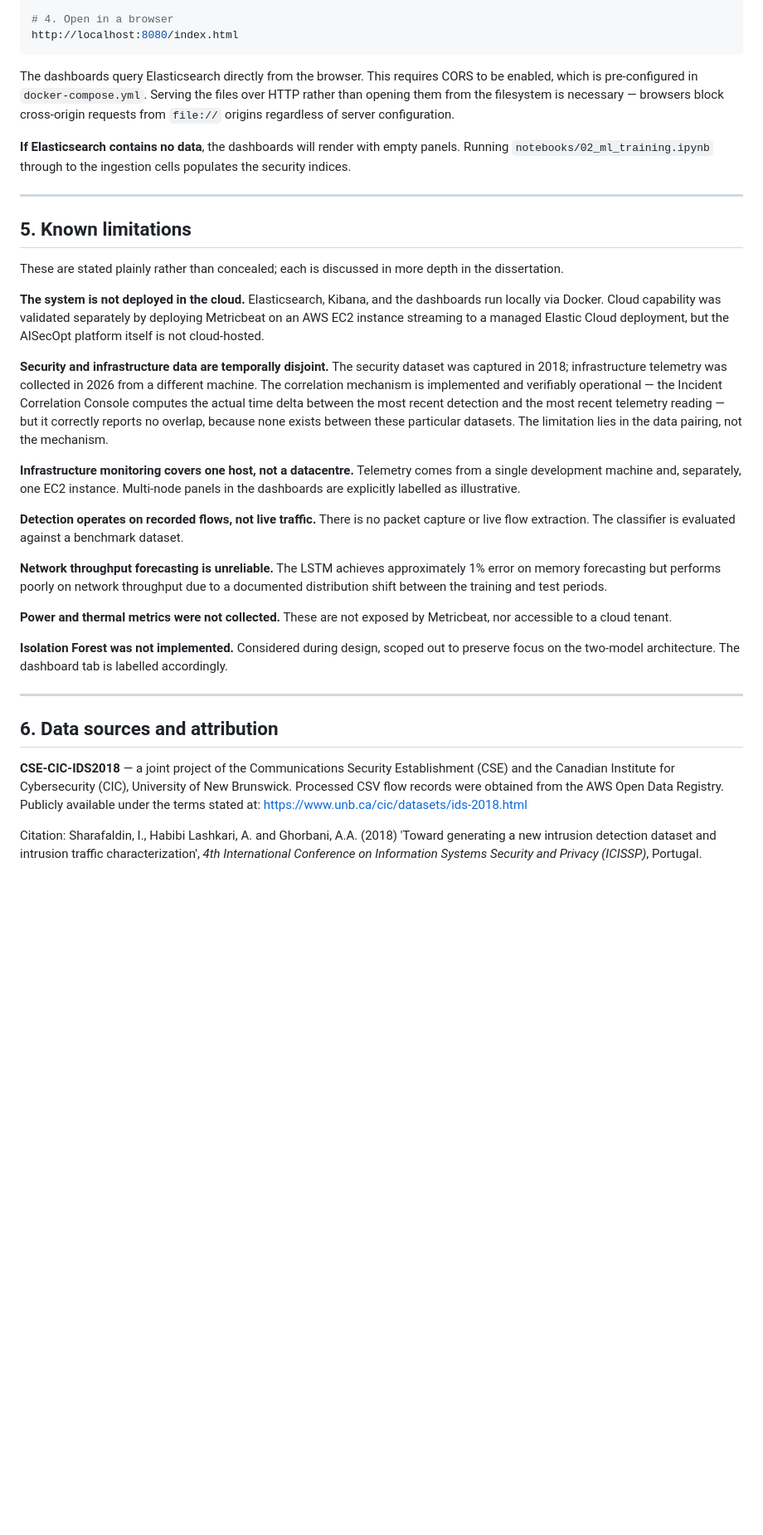
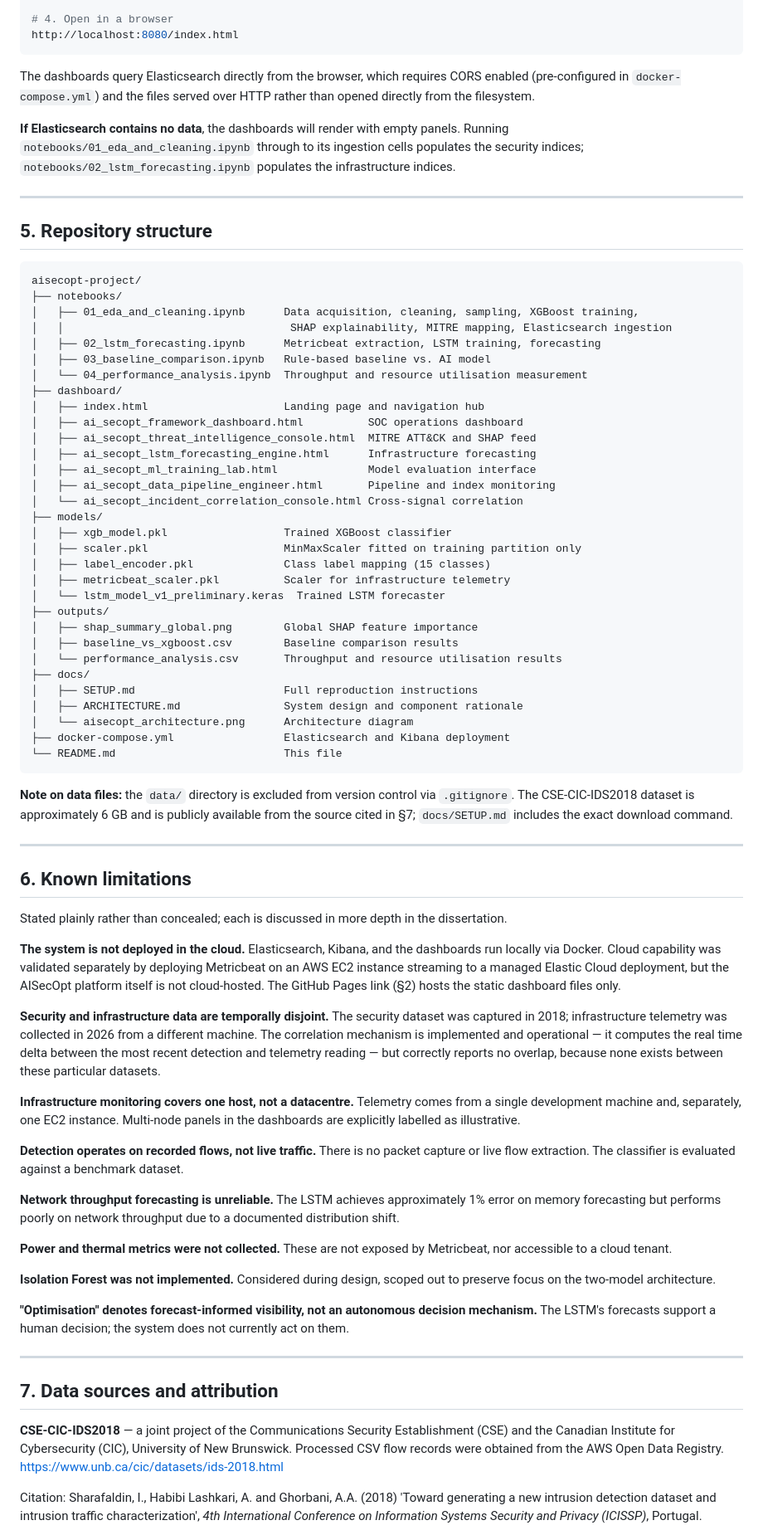
Before and after one commit to teebee09/aisecopt-project, a Markdown page: README.md, the part around one of its changes. Shown at 83% size. GitHub-like rendering; blank space fills up the shorter version.

````diff
--- a/README.md
+++ b/README.md
@@ -98,35 +70,77 @@ python -m http.server 8080
 http://localhost:8080/index.html
 ```
 
-The dashboards query Elasticsearch directly from the browser. This requires CORS to be enabled, which is pre-configured in `docker-compose.yml`. Serving the files over HTTP rather than opening them from the filesystem is necessary — browsers block cross-origin requests from `file://` origins regardless of server configuration.
+The dashboards query Elasticsearch directly from the browser, which requires CORS enabled (pre-configured in `docker-compose.yml`) and the files served over HTTP rather than opened directly from the filesystem.
 
-**If Elasticsearch contains no data**, the dashboards will render with empty panels. Running `notebooks/02_ml_training.ipynb` through to the ingestion cells populates the security indices.
+**If Elasticsearch contains no data**, the dashboards will render with empty panels. Running `notebooks/01_eda_and_cleaning.ipynb` through to its ingestion cells populates the security indices; `notebooks/02_lstm_forecasting.ipynb` populates the infrastructure indices.
 
 ---
 
-## 5. Known limitations
+## 5. Repository structure
 
-These are stated plainly rather than concealed; each is discussed in more depth in the dissertation.
+```
+aisecopt-project/
+├── notebooks/
+│   ├── 01_eda_and_cleaning.ipynb      Data acquisition, cleaning, sampling, XGBoost training,
+│   │                                   SHAP explainability, MITRE mapping, Elasticsearch ingestion
+│   ├── 02_lstm_forecasting.ipynb      Metricbeat extraction, LSTM training, forecasting
+│   ├── 03_baseline_comparison.ipynb   Rule-based baseline vs. AI model
+│   └── 04_performance_analysis.ipynb  Throughput and resource utilisation measurement
+├── dashboard/
+│   ├── index.html                     Landing page and navigation hub
+│   ├── ai_secopt_framework_dashboard.html          SOC operations dashboard
+│   ├── ai_secopt_threat_intelligence_console.html  MITRE ATT&CK and SHAP feed
+│   ├── ai_secopt_lstm_forecasting_engine.html      Infrastructure forecasting
+│   ├── ai_secopt_ml_training_lab.html              Model evaluation interface
+│   ├── ai_secopt_data_pipeline_engineer.html       Pipeline and index monitoring
+│   └── ai_secopt_incident_correlation_console.html Cross-signal correlation
+├── models/
+│   ├── xgb_model.pkl                  Trained XGBoost classifier
+│   ├── scaler.pkl                     MinMaxScaler fitted on training partition only
+│   ├── label_encoder.pkl              Class label mapping (15 classes)
+│   ├── metricbeat_scaler.pkl          Scaler for infrastructure telemetry
+│   └── lstm_model_v1_preliminary.keras  Trained LSTM forecaster
+├── outputs/
+│   ├── shap_summary_global.png        Global SHAP feature importance
+│   ├── baseline_vs_xgboost.csv        Baseline comparison results
+│   └── performance_analysis.csv       Throughput and resource utilisation results
+├── docs/
+│   ├── SETUP.md                       Full reproduction instructions
+│   ├── ARCHITECTURE.md                System design and component rationale
+│   └── aisecopt_architecture.png      Architecture diagram
+├── docker-compose.yml                 Elasticsearch and Kibana deployment
+└── README.md                          This file
+```
 
-**The system is not deployed in the cloud.** Elasticsearch, Kibana, and the dashboards run locally via Docker. Cloud capability was validated separately by deploying Metricbeat on an AWS EC2 instance streaming to a managed Elastic Cloud deployment, but the AISecOpt platform itself is not cloud-hosted.
+**Note on data files:** the `data/` directory is excluded from version control via `.gitignore`. The CSE-CIC-IDS2018 dataset is approximately 6 GB and is publicly available from the source cited in §7; `docs/SETUP.md` includes the exact download command.
 
-**Security and infrastructure data are temporally disjoint.** The security dataset was captured in 2018; infrastructure telemetry was collected in 2026 from a different machine. The correlation mechanism is implemented and verifiably operational — the Incident Correlation Console computes the actual time delta between the most recent detection and the most recent telemetry reading — but it correctly reports no overlap, because none exists between these particular datasets. The limitation lies in the data pairing, not the mechanism.
+---
+
+## 6. Known limitations
+
+Stated plainly rather than concealed; each is discussed in more depth in the dissertation.
+
+**The system is not deployed in the cloud.** Elasticsearch, Kibana, and the dashboards run locally via Docker. Cloud capability was validated separately by deploying Metricbeat on an AWS EC2 instance streaming to a managed Elastic Cloud deployment, but the AISecOpt platform itself is not cloud-hosted. The GitHub Pages link (§2) hosts the static dashboard files only.
+
+**Security and infrastructure data are temporally disjoint.** The security dataset was captured in 2018; infrastructure telemetry was collected in 2026 from a different machine. The correlation mechanism is implemented and operational — it computes the real time delta between the most recent detection and telemetry reading — but correctly reports no overlap, because none exists between these particular datasets.
 
 **Infrastructure monitoring covers one host, not a datacentre.** Telemetry comes from a single development machine and, separately, one EC2 instance. Multi-node panels in the dashboards are explicitly labelled as illustrative.
 
 **Detection operates on recorded flows, not live traffic.** There is no packet capture or live flow extraction. The classifier is evaluated against a benchmark dataset.
 
-**Network throughput forecasting is unreliable.** The LSTM achieves approximately 1% error on memory forecasting but performs poorly on network throughput due to a documented distribution shift between the training and test periods.
+**Network throughput forecasting is unreliable.** The LSTM achieves approximately 1% error on memory forecasting but performs poorly on network throughput due to a documented distribution shift.
 
 **Power and thermal metrics were not collected.** These are not exposed by Metricbeat, nor accessible to a cloud tenant.
 
-**Isolation Forest was not implemented.** Considered during design, scoped out to preserve focus on the two-model architecture. The dashboard tab is labelled accordingly.
+**Isolation Forest was not implemented.** Considered during design, scoped out to preserve focus on the two-model architecture.
+
+**"Optimisation" denotes forecast-informed visibility, not an autonomous decision mechanism.** The LSTM's forecasts support a human decision; the system does not currently act on them.
 
 ---
 
-## 6. Data sources and attribution
+## 7. Data sources and attribution
 
-**CSE-CIC-IDS2018** — a joint project of the Communications Security Establishment (CSE) and the Canadian Institute for Cybersecurity (CIC), University of New Brunswick. Processed CSV flow records were obtained from the AWS Open Data Registry. Publicly available under the terms stated at:
+**CSE-CIC-IDS2018** — a joint project of the Communications Security Establishment (CSE) and the Canadian Institute for Cybersecurity (CIC), University of New Brunswick. Processed CSV flow records were obtained from the AWS Open Data Registry.
 https://www.unb.ca/cic/datasets/ids-2018.html
 
 Citation: Sharafaldin, I., Habibi Lashkari, A. and Ghorbani, A.A. (2018) 'Toward generating a new intrusion detection dataset and intrusion traffic characterization', *4th International Conference on Information Systems Security and Privacy (ICISSP)*, Portugal.
````
Also changed, not shown: other parts of README.md (+24 -52 lines), docs/ARCHITECTURE.md (+2 -0 lines), docs/SETUP.md (+14 -15 lines).
